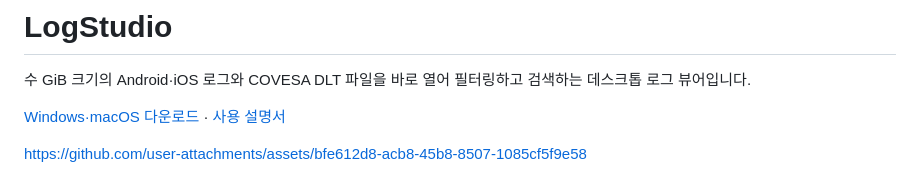
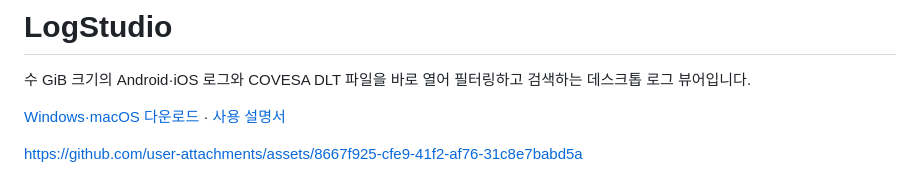
Before and after one commit to yhwanp/LogStudio, a Markdown page: README.md, the part around the change. Rendered like a GitHub page.

Commit message:
docs: update the intro video for the ⋯ menu and condition editor

```diff
--- a/README.md
+++ b/README.md
@@ -4,7 +4,7 @@
 
 [Windows·macOS 다운로드](https://github.com/yhwanp/LogStudio/releases/latest) · [사용 설명서](docs/USER_GUIDE.md)
 
-https://github.com/user-attachments/assets/bfe612d8-acb8-45b8-8507-1085cf5f9e58
+https://github.com/user-attachments/assets/8667f925-cfe9-41f2-af76-31c8e7babd5a
 
 <picture>
   <source media="(prefers-color-scheme: dark)" srcset="docs/images/main-dark.png">
```
